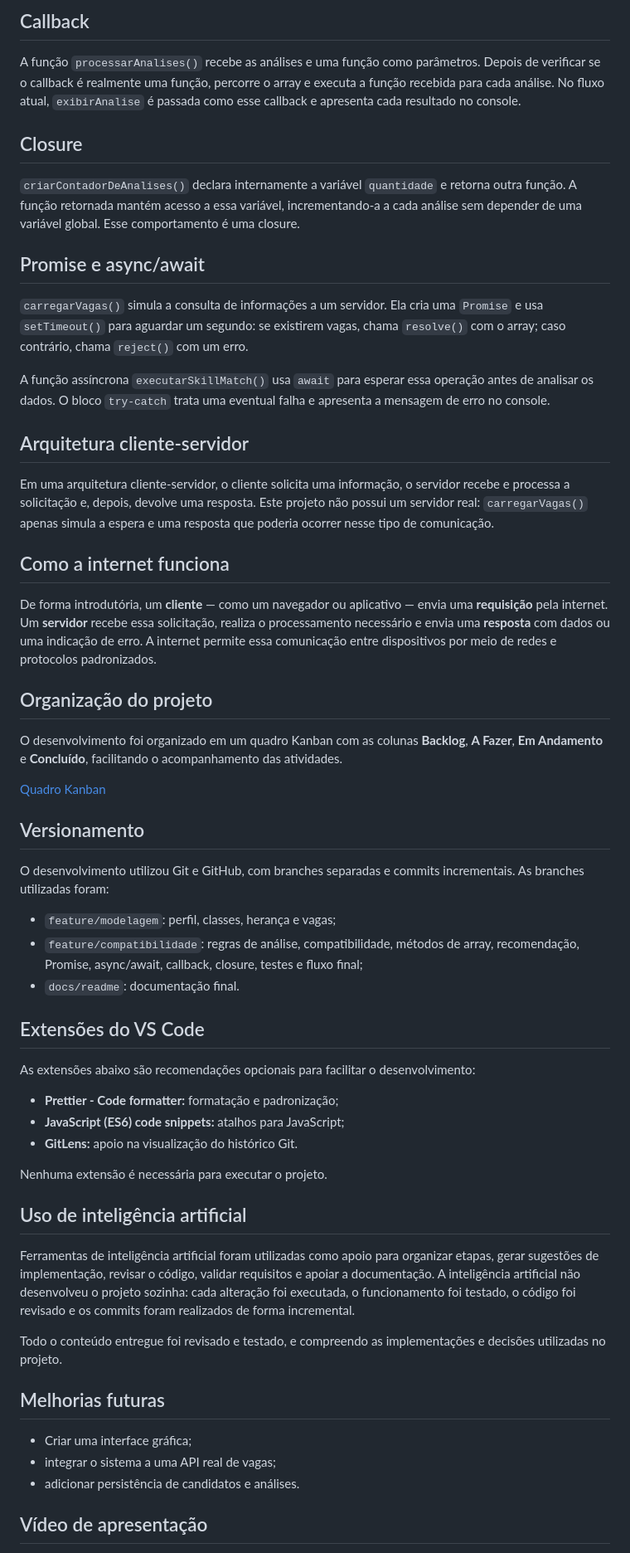
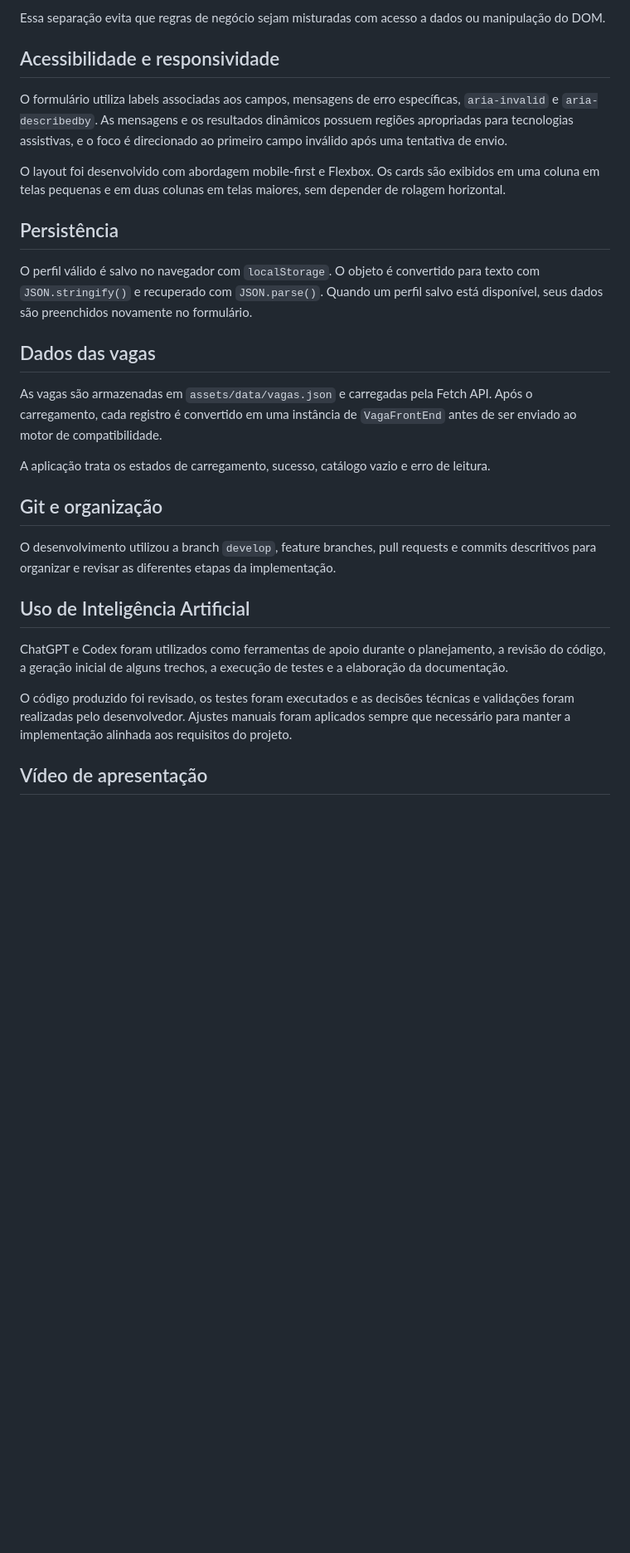
Before and after one commit to pauloemilio-tech/skillmatch-js, a Markdown page: README.md, the part around one of its changes. Shown at 83% size. Rendered like a GitHub page; blank space fills up the shorter version.

```diff
--- a/README.md
+++ b/README.md
@@ -111,61 +114,31 @@ A classe `Vaga` reúne as propriedades `empresa`, `cargo` e `requisitos`, inicia
 
-## Callback
+Essa separação evita que regras de negócio sejam misturadas com acesso a dados ou manipulação do DOM.
 
-A função `processarAnalises()` recebe as análises e uma função como parâmetros. Depois de verificar se o callback é realmente uma função, percorre o array e executa a função recebida para cada análise. No fluxo atual, `exibirAnalise` é passada como esse callback e apresenta cada resultado no console.
+## Acessibilidade e responsividade
 
-## Closure
+O formulário utiliza labels associadas aos campos, mensagens de erro específicas, `aria-invalid` e `aria-describedby`. As mensagens e os resultados dinâmicos possuem regiões apropriadas para tecnologias assistivas, e o foco é direcionado ao primeiro campo inválido após uma tentativa de envio.
 
-`criarContadorDeAnalises()` declara internamente a variável `quantidade` e retorna outra função. A função retornada mantém acesso a essa variável, incrementando-a a cada análise sem depender de uma variável global. Esse comportamento é uma closure.
+O layout foi desenvolvido com abordagem mobile-first e Flexbox. Os cards são exibidos em uma coluna em telas pequenas e em duas colunas em telas maiores, sem depender de rolagem horizontal.
 
-## Promise e async/await
+## Persistência
 
-`carregarVagas()` simula a consulta de informações a um servidor. Ela cria uma `Promise` e usa `setTimeout()` para aguardar um segundo: se existirem vagas, chama `resolve()` com o array; caso contrário, chama `reject()` com um erro.
+O perfil válido é salvo no navegador com `localStorage`. O objeto é convertido para texto com `JSON.stringify()` e recuperado com `JSON.parse()`. Quando um perfil salvo está disponível, seus dados são preenchidos novamente no formulário.
 
-A função assíncrona `executarSkillMatch()` usa `await` para esperar essa operação antes de analisar os dados. O bloco `try-catch` trata uma eventual falha e apresenta a mensagem de erro no console.
+## Dados das vagas
 
-## Arquitetura cliente-servidor
+As vagas são armazenadas em `assets/data/vagas.json` e carregadas pela Fetch API. Após o carregamento, cada registro é convertido em uma instância de `VagaFrontEnd` antes de ser enviado ao motor de compatibilidade.
 
-Em uma arquitetura cliente-servidor, o cliente solicita uma informação, o servidor recebe e processa a solicitação e, depois, devolve uma resposta. Este projeto não possui um servidor real: `carregarVagas()` apenas simula a espera e uma resposta que poderia ocorrer nesse tipo de comunicação.
+A aplicação trata os estados de carregamento, sucesso, catálogo vazio e erro de leitura.
 
-## Como a internet funciona
+## Git e organização
 
-De forma introdutória, um **cliente** — como um navegador ou aplicativo — envia uma **requisição** pela internet. Um **servidor** recebe essa solicitação, realiza o processamento necessário e envia uma **resposta** com dados ou uma indicação de erro. A internet permite essa comunicação entre dispositivos por meio de redes e protocolos padronizados.
+O desenvolvimento utilizou a branch `develop`, feature branches, pull requests e commits descritivos para organizar e revisar as diferentes etapas da implementação.
 
-## Organização do projeto
+## Uso de Inteligência Artificial
 
-O desenvolvimento foi organizado em um quadro Kanban com as colunas **Backlog**, **A Fazer**, **Em Andamento** e **Concluído**, facilitando o acompanhamento das atividades.
+ChatGPT e Codex foram utilizados como ferramentas de apoio durante o planejamento, a revisão do código, a geração inicial de alguns trechos, a execução de testes e a elaboração da documentação.
 
-[Quadro Kanban](https://trello.com/b/cVuIqiuE/skillmatch-js-mini-projeto-sctec)
-
-## Versionamento
-
-O desenvolvimento utilizou Git e GitHub, com branches separadas e commits incrementais. As branches utilizadas foram:
-
-- `feature/modelagem`: perfil, classes, herança e vagas;
-- `feature/compatibilidade`: regras de análise, compatibilidade, métodos de array, recomendação, Promise, async/await, callback, closure, testes e fluxo final;
-- `docs/readme`: documentação final.
-
-## Extensões do VS Code
-
-As extensões abaixo são recomendações opcionais para facilitar o desenvolvimento:
-
-- **Prettier - Code formatter:** formatação e padronização;
-- **JavaScript (ES6) code snippets:** atalhos para JavaScript;
-- **GitLens:** apoio na visualização do histórico Git.
-
-Nenhuma extensão é necessária para executar o projeto.
-
-## Uso de inteligência artificial
-
-Ferramentas de inteligência artificial foram utilizadas como apoio para organizar etapas, gerar sugestões de implementação, revisar o código, validar requisitos e apoiar a documentação. A inteligência artificial não desenvolveu o projeto sozinha: cada alteração foi executada, o funcionamento foi testado, o código foi revisado e os commits foram realizados de forma incremental.
-
-Todo o conteúdo entregue foi revisado e testado, e compreendo as implementações e decisões utilizadas no projeto.
-
-## Melhorias futuras
-
-- Criar uma interface gráfica;
-- integrar o sistema a uma API real de vagas;
-- adicionar persistência de candidatos e análises.
+O código produzido foi revisado, os testes foram executados e as decisões técnicas e validações foram realizadas pelo desenvolvedor. Ajustes manuais foram aplicados sempre que necessário para manter a implementação alinhada aos requisitos do projeto.
 
 ## Vídeo de apresentação
 
```
Also changed, not shown: other parts of README.md (+86 -83 lines).
